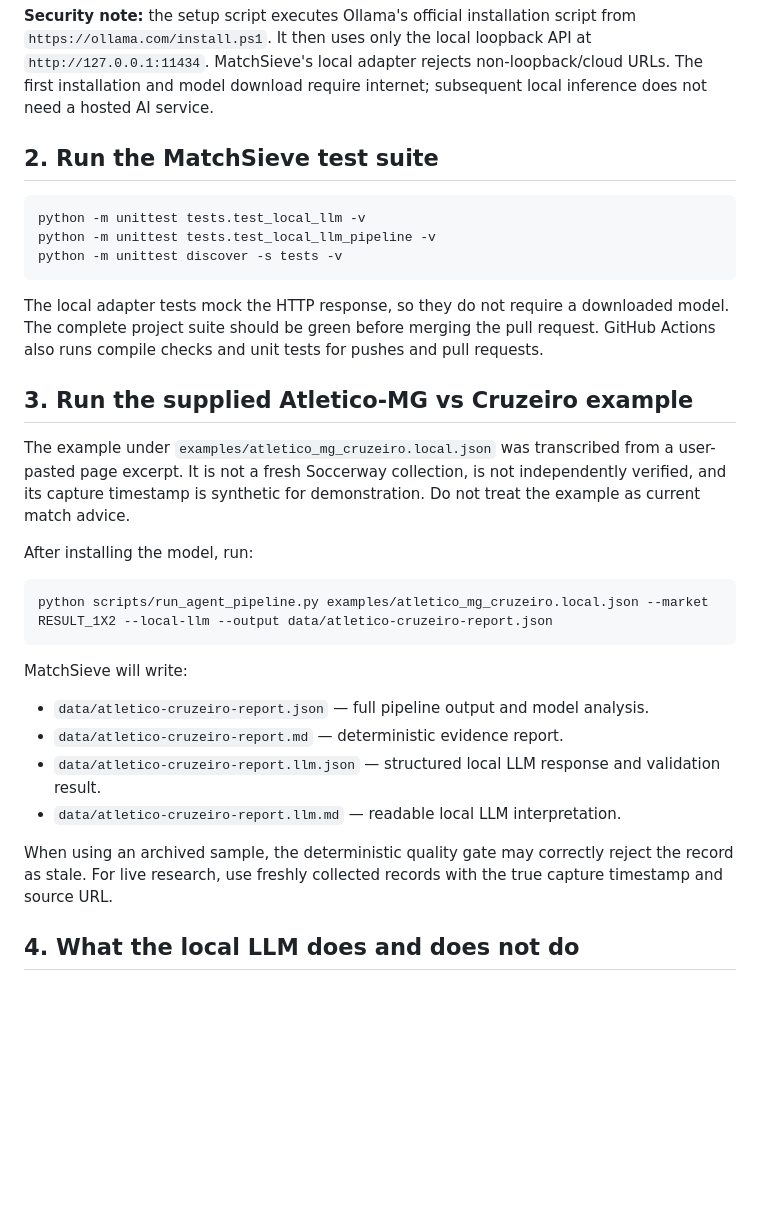
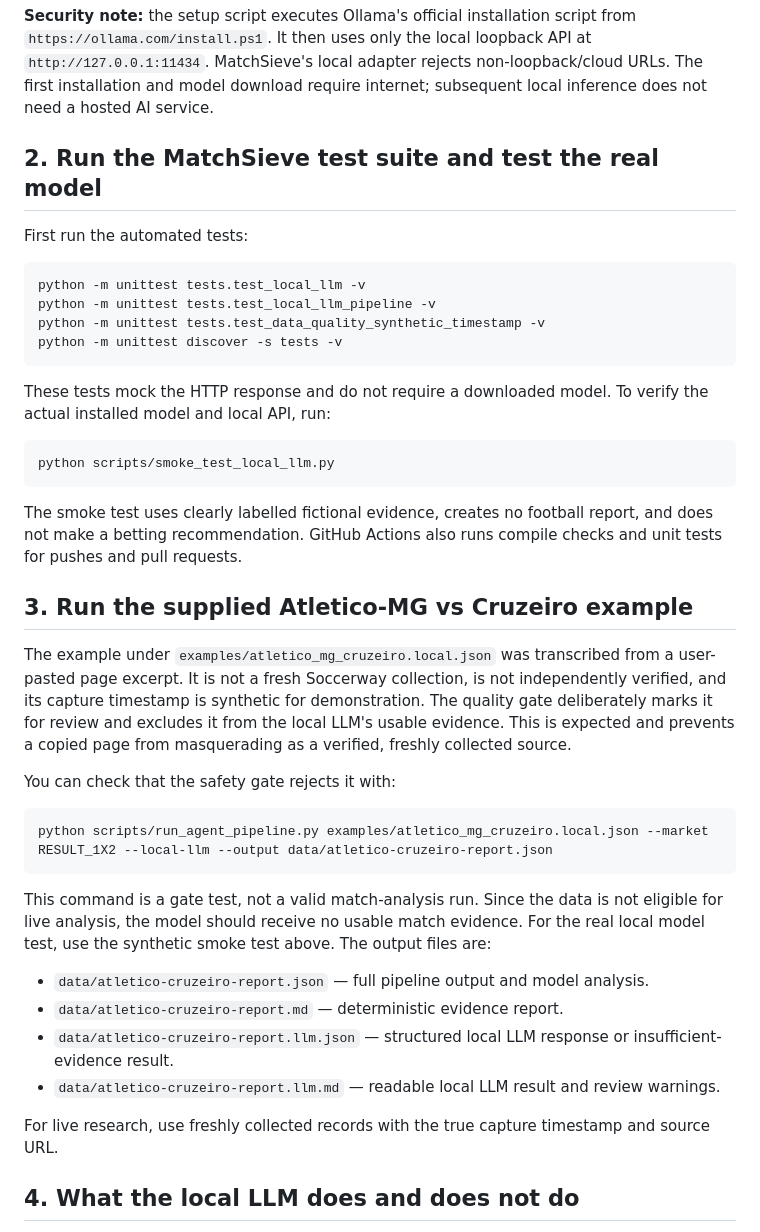
Before and after one commit to olubodeojo-auto/MatchSieve, a Markdown page: docs/LOCAL_LLM.md, the part around the change. GitHub-like rendering; blank space fills up the shorter version.

Commit message:
Clarify live evidence gate and local model smoke test

````diff
--- a/docs/LOCAL_LLM.md
+++ b/docs/LOCAL_LLM.md
@@ -32,40 +32,51 @@ available RAM. If you have a low-memory machine, close heavy applications before
 The first installation and model download require internet; subsequent local inference
 does not need a hosted AI service.
 
-## 2. Run the MatchSieve test suite
+## 2. Run the MatchSieve test suite and test the real model
+
+First run the automated tests:
 
 ```powershell
 python -m unittest tests.test_local_llm -v
 python -m unittest tests.test_local_llm_pipeline -v
+python -m unittest tests.test_data_quality_synthetic_timestamp -v
 python -m unittest discover -s tests -v
 ```
 
-The local adapter tests mock the HTTP response, so they do not require a downloaded model.
-The complete project suite should be green before merging the pull request. GitHub Actions
-also runs compile checks and unit tests for pushes and pull requests.
+These tests mock the HTTP response and do not require a downloaded model. To verify the
+actual installed model and local API, run:
+
+```powershell
+python scripts/smoke_test_local_llm.py
+```
+
+The smoke test uses clearly labelled fictional evidence, creates no football report, and
+does not make a betting recommendation. GitHub Actions also runs compile checks and unit
+tests for pushes and pull requests.
 
 ## 3. Run the supplied Atletico-MG vs Cruzeiro example
 
 The example under `examples/atletico_mg_cruzeiro.local.json` was transcribed from a user-pasted
 page excerpt. It is not a fresh Soccerway collection, is not independently verified, and
-its capture timestamp is synthetic for demonstration. Do not treat the example as current
-match advice.
+its capture timestamp is synthetic for demonstration. The quality gate deliberately marks
+it for review and excludes it from the local LLM's usable evidence. This is expected and
+prevents a copied page from masquerading as a verified, freshly collected source.
 
-After installing the model, run:
+You can check that the safety gate rejects it with:
 
 ```powershell
 python scripts/run_agent_pipeline.py examples/atletico_mg_cruzeiro.local.json --market RESULT_1X2 --local-llm --output data/atletico-cruzeiro-report.json
 ```
 
-MatchSieve will write:
+This command is a gate test, not a valid match-analysis run. Since the data is not eligible
+for live analysis, the model should receive no usable match evidence. For the real local
+model test, use the synthetic smoke test above. The output files are:
 - `data/atletico-cruzeiro-report.json` — full pipeline output and model analysis.
 - `data/atletico-cruzeiro-report.md` — deterministic evidence report.
-- `data/atletico-cruzeiro-report.llm.json` — structured local LLM response and validation result.
-- `data/atletico-cruzeiro-report.llm.md` — readable local LLM interpretation.
+- `data/atletico-cruzeiro-report.llm.json` — structured local LLM response or insufficient-evidence result.
+- `data/atletico-cruzeiro-report.llm.md` — readable local LLM result and review warnings.
 
-When using an archived sample, the deterministic quality gate may correctly reject the
-record as stale. For live research, use freshly collected records with the true capture
-timestamp and source URL.
+For live research, use freshly collected records with the true capture timestamp and source URL.
 
 ## 4. What the local LLM does and does not do
 
````
